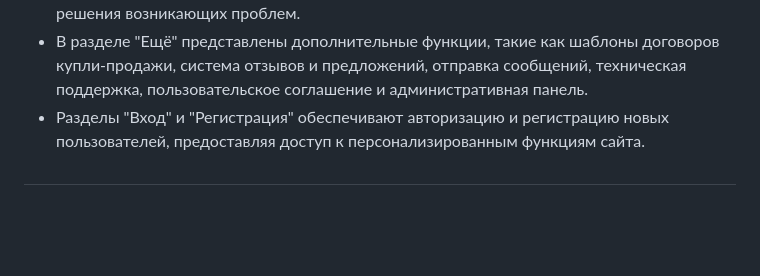
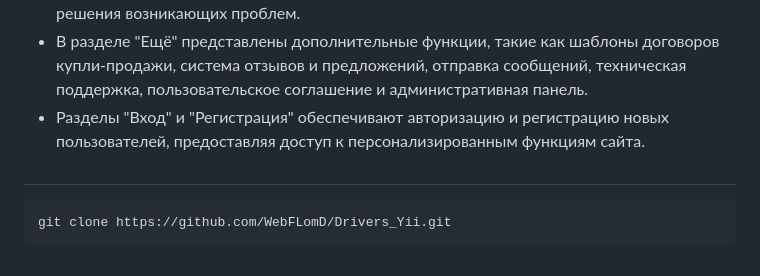
Before and after one commit to WebFLomD/Drivers_Yii, a Markdown page: README.md, the part around the change. GitHub-like rendering; blank space fills up the shorter version.

````diff
--- a/README.md
+++ b/README.md
@@ -32,3 +32,6 @@ __Целью данного исследования__ является разр
 - Разделы "Вход" и "Регистрация" обеспечивают авторизацию и регистрацию новых пользователей, предоставляя доступ к персонализированным функциям сайта.
 
 ##
+```
+git clone https://github.com/WebFLomD/Drivers_Yii.git
+```
````
